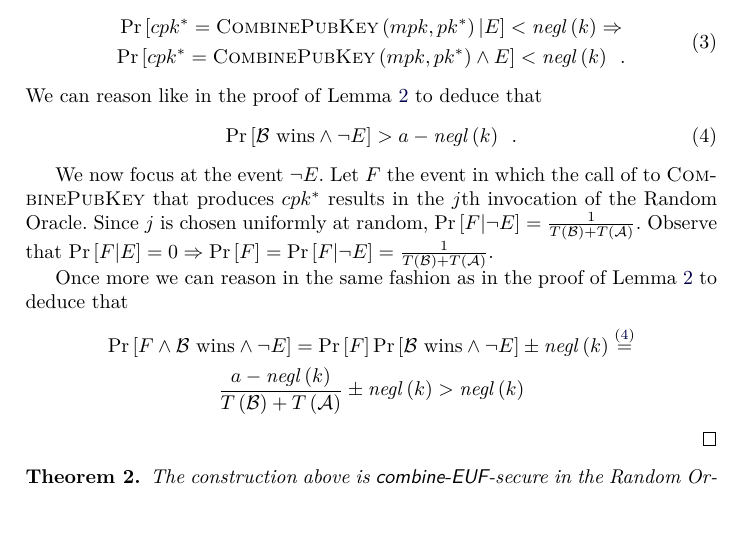
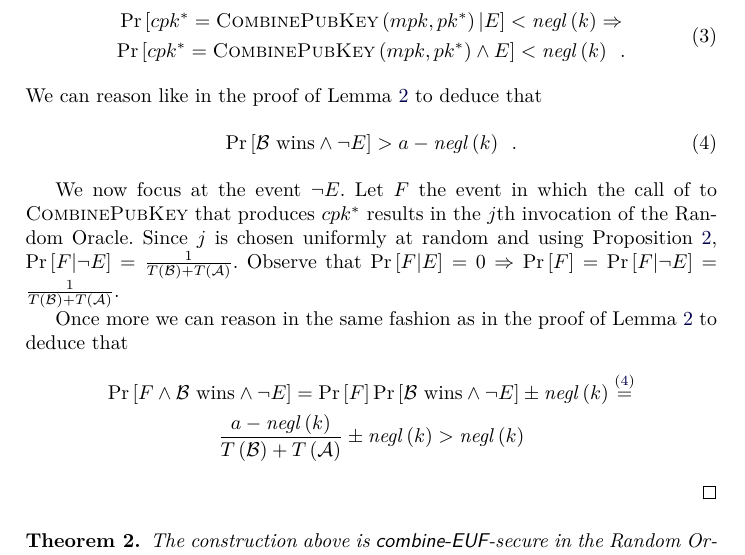
Before and after one commit to OrfeasLitos/PaymentChannels, a LaTeX paper (src/paymentChannels.tex, which reads src/combinedSign.tex): part of page 26 of 80, cut so that both start at the same text, the shorter picture padded with empty space. Compiled offline with pdfLaTeX.

Commit message:
Mention Uniform Distribution proposition in CombS

```diff
--- a/src/combinedSign.tex
+++ b/src/combinedSign.tex
@@ -475,11 +475,12 @@
 
       We now focus at the event $\neg E$. Let $F$ the event in which the call of
       to \textsc{CombinePubKey} that produces $cpk^*$ results in the $j$th
-      invocation of the Random Oracle. Since $j$ is chosen uniformly at random,
-      $\Pr\left[F | \neg E\right] = \frac{1}{T\left(\mathcal{B}\right) +
-      T\left(\adversary\right)}$. Observe that $\Pr\left[F | E\right] = 0
-      \Rightarrow \Pr\left[F\right] = \Pr\left[F | \neg E\right] =
-      \frac{1}{T\left(\mathcal{B}\right) + T\left(\adversary\right)}$.
+      invocation of the Random Oracle. Since $j$ is chosen uniformly at random
+      and using Proposition~\ref{prop:distrib}, $\Pr\left[F | \neg E\right] =
+      \frac{1}{T\left(\mathcal{B}\right) + T\left(\adversary\right)}$. Observe
+      that $\Pr\left[F | E\right] = 0 \Rightarrow \Pr\left[F\right] = \Pr\left[F
+      | \neg E\right] = \frac{1}{T\left(\mathcal{B}\right) +
+      T\left(\adversary\right)}$.
 
       Once more we can reason in the same fashion as in the proof of
       Lemma~\ref{lemma:comb:share} to deduce that
```
Also changed, not shown: src/combinedSign.tex (12 more changed lines).
